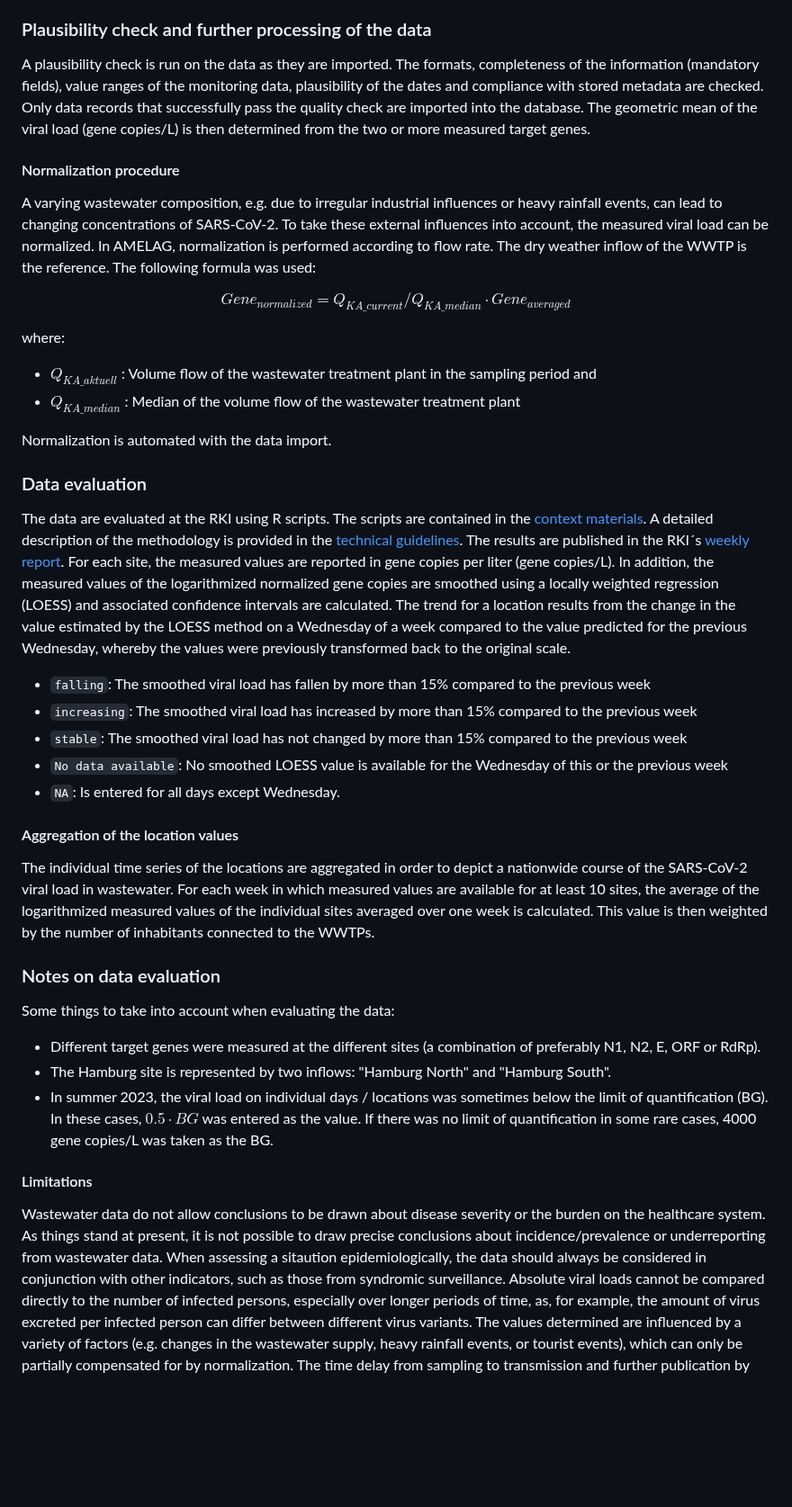
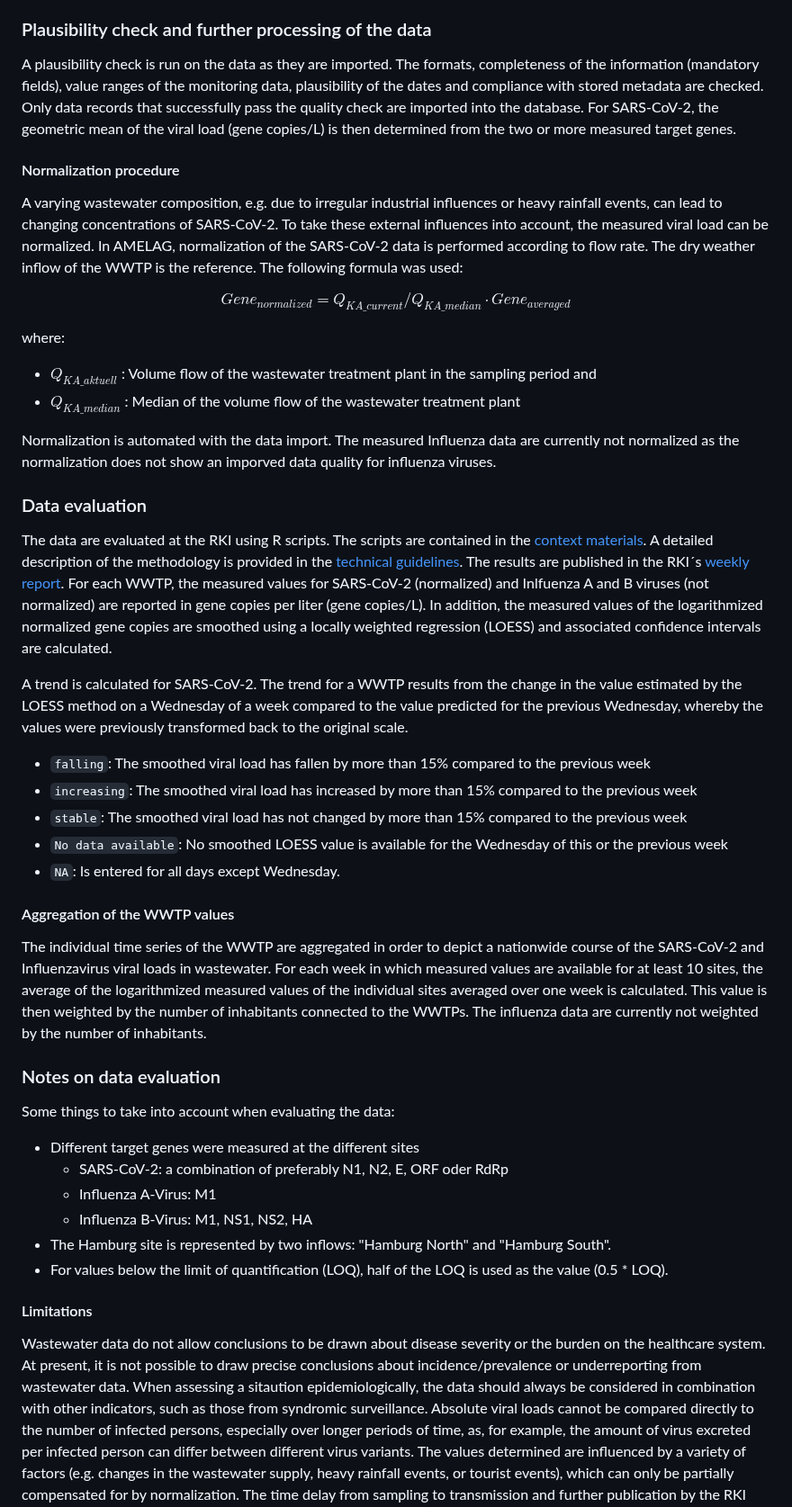
Before and after one commit to robert-koch-institut/Abwassersurveillance_AMELAG, a Markdown page: Readme.md, the part around one of its changes. Shown at 90% size. Drawn GitHub-style; blank space fills up the shorter version.

```diff
--- a/Readme.md
+++ b/Readme.md
@@ -276,12 +269,12 @@ At the UBA, metadata on the WWTPs and the laboratories as well as the regularly
 
 ### Plausibility check and further processing of the data
 
-A plausibility check is run on the data as they are imported. The formats, completeness of the information (mandatory fields), value ranges of the monitoring data, plausibility of the dates and compliance with stored metadata are checked. Only data records that successfully pass the quality check are imported into the database. The geometric mean of the viral load (gene copies/L) is then determined from the two or more measured target genes.
+A plausibility check is run on the data as they are imported. The formats, completeness of the information (mandatory fields), value ranges of the monitoring data, plausibility of the dates and compliance with stored metadata are checked. Only data records that successfully pass the quality check are imported into the database. For SARS-CoV-2, the geometric mean of the viral load (gene copies/L) is then determined from the two or more measured target genes.
 
 #### Normalization procedure
 
 A varying wastewater composition, e.g. due to irregular industrial influences or heavy rainfall events, can lead to changing concentrations of SARS-CoV-2. To take these external influences into account, the measured viral load can be normalized.
-In AMELAG, normalization is performed according to flow rate. The dry weather inflow of the WWTP is the reference. The following formula was used:
+In AMELAG, normalization of the SARS-CoV-2 data is performed according to flow rate. The dry weather inflow of the WWTP is the reference. The following formula was used:
 
 $$ Gene_{normalized} = {Q_{KA\_current}}/{Q_{KA\_median}} \cdot Gene_{averaged} $$
 
@@ -290,33 +283,38 @@ where:
 - $Q_{KA\_aktuell}$ : Volume flow of the wastewater treatment plant in the sampling period and
 - $Q_{KA\_median}$ : Median of the volume flow of the wastewater treatment plant
 
-Normalization is automated with the data import.
+Normalization is automated with the data import. The measured Influenza data are currently not normalized as the normalization does not show an imporved data quality for influenza viruses.
 
 ### Data evaluation
 
 The data are evaluated at the RKI using R scripts. The scripts are contained in the [context materials](https://github.com/robert-koch-institut/Abwassersurveillance_AMELAG/tree/main?tab=readme-ov-file#Kontextmaterialien). A detailed description of the methodology is provided in the [technical guidelines](http://www.rki.de/abwassersurveillance). The results are published in the RKI´s [weekly report](https://www.rki.de/DE/Content/Institut/OrgEinheiten/Abt3/FG32/Abwassersurveillance/Bericht_Abwassersurveillance.html).
-For each site, the measured values are reported in gene copies per liter (gene copies/L). In addition, the measured values of the logarithmized normalized gene copies are smoothed using a locally weighted regression (LOESS) and associated confidence intervals are calculated. The trend for a location results from the change in the value estimated by the LOESS method on a Wednesday of a week compared to the value predicted for the previous Wednesday, whereby the values were previously transformed back to the original scale.
+For each WWTP, the measured values for SARS-CoV-2 (normalized) and Inlfuenza A and B viruses (not normalized) are reported in gene copies per liter (gene copies/L). In addition, the measured values of the logarithmized normalized gene copies are smoothed using a locally weighted regression (LOESS) and associated confidence intervals are calculated.
+
+A trend is calculated for SARS-CoV-2. The trend for a WWTP results from the change in the value estimated by the LOESS method on a Wednesday of a week compared to the value predicted for the previous Wednesday, whereby the values were previously transformed back to the original scale.
 - `falling`: The smoothed viral load has fallen by more than 15% compared to the previous week
 - `increasing`: The smoothed viral load has increased by more than 15% compared to the previous week
 - `stable`: The smoothed viral load has not changed by more than 15% compared to the previous week
 - `No data available`: No smoothed LOESS value is available for the Wednesday of this or the previous week
 - `NA`: Is entered for all days except Wednesday.
 
-#### Aggregation of the location values
+#### Aggregation of the WWTP values
 
-The individual time series of the locations are aggregated in order to depict a nationwide course of the SARS-CoV-2 viral load in wastewater. For each week in which measured values are available for at least 10 sites, the average of the logarithmized measured values of the individual sites averaged over one week is calculated. This value is then weighted by the number of inhabitants connected to the WWTPs.
+The individual time series of the WWTP are aggregated in order to depict a nationwide course of the SARS-CoV-2 and Influenzavirus viral loads in wastewater. For each week in which measured values are available for at least 10 sites, the average of the logarithmized measured values of the individual sites averaged over one week is calculated. This value is then weighted by the number of inhabitants connected to the WWTPs. The influenza data are currently not weighted by the number of inhabitants.
 
 ### Notes on data evaluation
 
 Some things to take into account when evaluating the data:
 
-* Different target genes were measured at the different sites (a combination of preferably N1, N2, E, ORF or RdRp).
+* Different target genes were measured at the different sites
+    * SARS-CoV-2: a combination of preferably N1, N2, E, ORF oder RdRp
+    * Influenza A-Virus: M1
+    * Influenza B-Virus: M1, NS1, NS2, HA
 * The Hamburg site is represented by two inflows: "Hamburg North" and "Hamburg South".
-* In summer 2023, the viral load on individual days / locations was sometimes below the limit of quantification (BG). In these cases, $0.5 \cdot BG$ was entered as the value. If there was no limit of quantification in some rare cases, 4000 gene copies/L was taken as the BG.
+* For values below the limit of quantification (LOQ), half of the LOQ is used as the value (0.5 * LOQ).
 
 #### Limitations
 
-Wastewater data do not allow conclusions to be drawn about disease severity or the burden on the healthcare system. As things stand at present, it is not possible to draw precise conclusions about incidence/prevalence or underreporting from wastewater data. When assessing a sitaution epidemiologically, the data should always be considered in conjunction with other indicators, such as those from syndromic surveillance.
+Wastewater data do not allow conclusions to be drawn about disease severity or the burden on the healthcare system. At present, it is not possible to draw precise conclusions about incidence/prevalence or underreporting from wastewater data. When assessing a sitaution epidemiologically, the data should always be considered in combination with other indicators, such as those from syndromic surveillance.
 Absolute viral loads cannot be compared directly to the number of infected persons, especially over longer periods of time, as, for example, the amount of virus excreted per infected person can differ between different virus variants.
 The values determined are influenced by a variety of factors (e.g. changes in the wastewater supply, heavy rainfall events, or tourist events), which can only be partially compensated for by normalization.
 The time delay from sampling to transmission and further publication by the RKI can take up to two weeks.
```
Also changed, not shown: other parts of Readme.md (+51 -73 lines).
